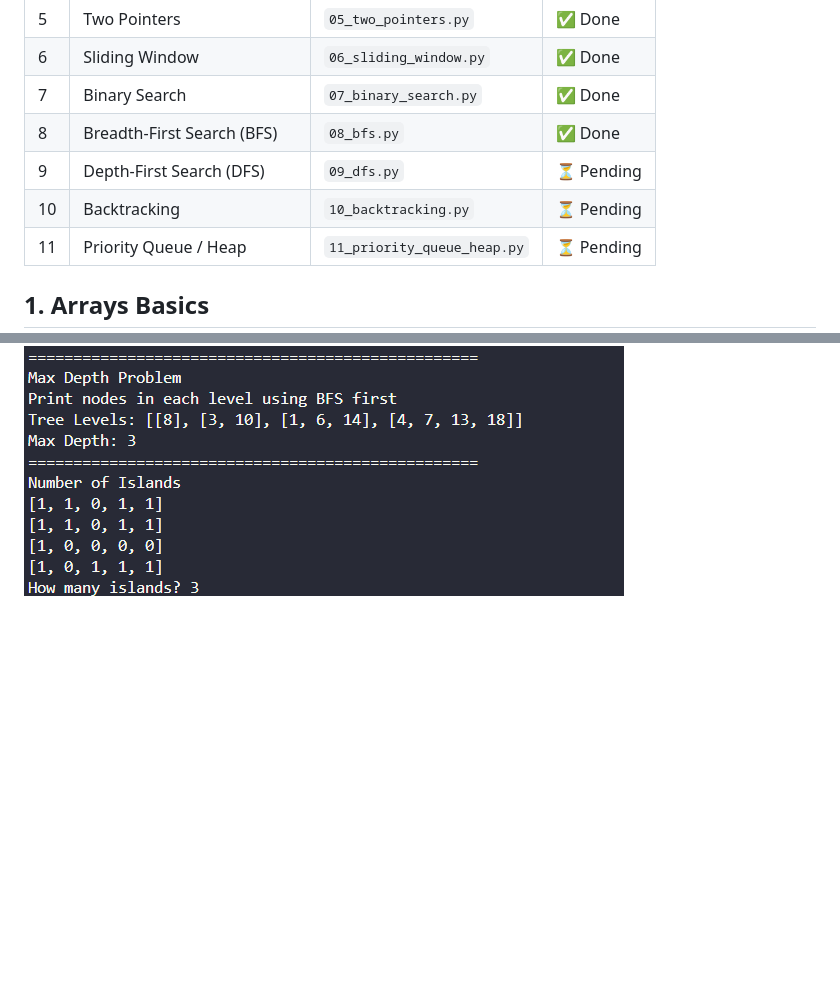
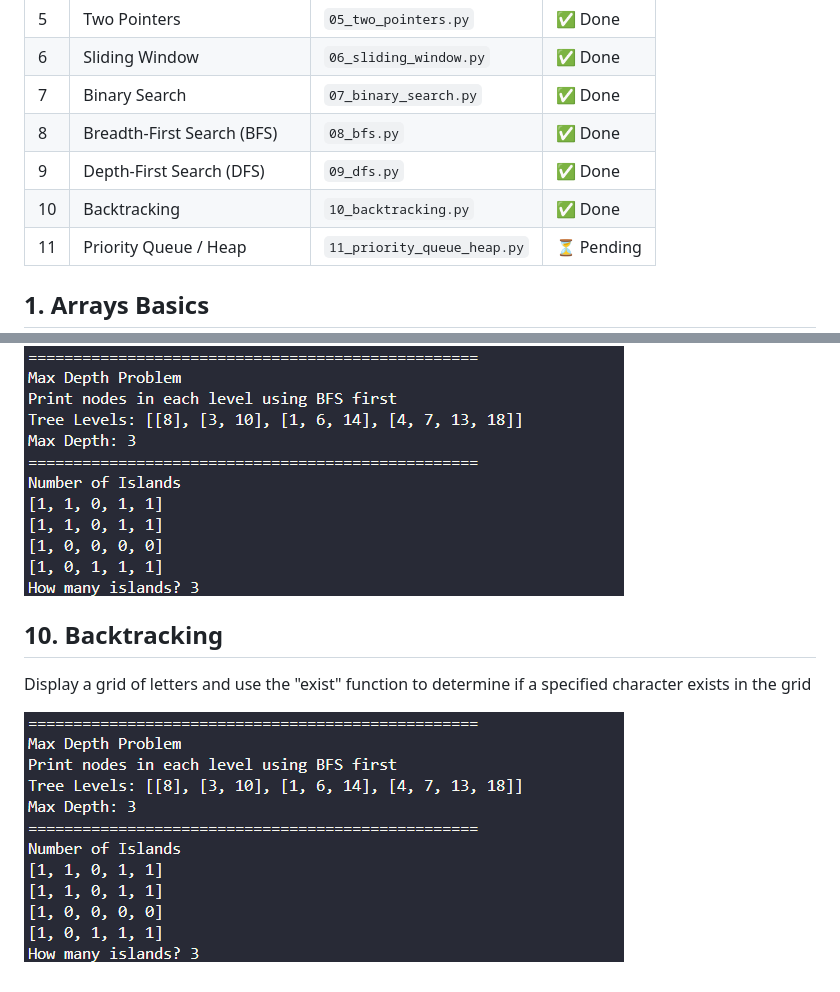
Before and after one commit to sparky9043/comIT-assignment-solutions, a Markdown page: 04-02-2026/dsa.md, 2 parts joined by grey strips. Rendered like a GitHub page; blank space fills up the shorter version.

Commit message:
feat: finish backtracking implementation

```diff
--- a/04-02-2026/dsa.md
+++ b/04-02-2026/dsa.md
@@ -10,8 +10,8 @@
 | 6 | Sliding Window | `06_sliding_window.py` | ✅ Done |
 | 7 | Binary Search | `07_binary_search.py` | ✅ Done |
 | 8 | Breadth-First Search (BFS) | `08_bfs.py` | ✅ Done |
-| 9 | Depth-First Search (DFS) | `09_dfs.py` | ⏳ Pending |
-| 10 | Backtracking | `10_backtracking.py` | ⏳ Pending |
+| 9 | Depth-First Search (DFS) | `09_dfs.py` | ✅ Done |
+| 10 | Backtracking | `10_backtracking.py` | ✅ Done |
 | 11 | Priority Queue / Heap | `11_priority_queue_heap.py` | ⏳ Pending |
 
 ## 1. Arrays Basics
@@ -74,3 +74,9 @@ Two Implementations: \
  2. Use DFPS to find the number of islands on a map \
 
 ![Alt text](./screenshots/09_dfs.png)
+
+## 10. Backtracking
+
+Display a grid of letters and use the "exist" function to determine if a specified character exists in the grid
+
+![Alt text](./screenshots/09_dfs.png)
```
Also changed, not shown: 04-02-2026/screenshots/10_backtracking.png (added), 1 other file.
